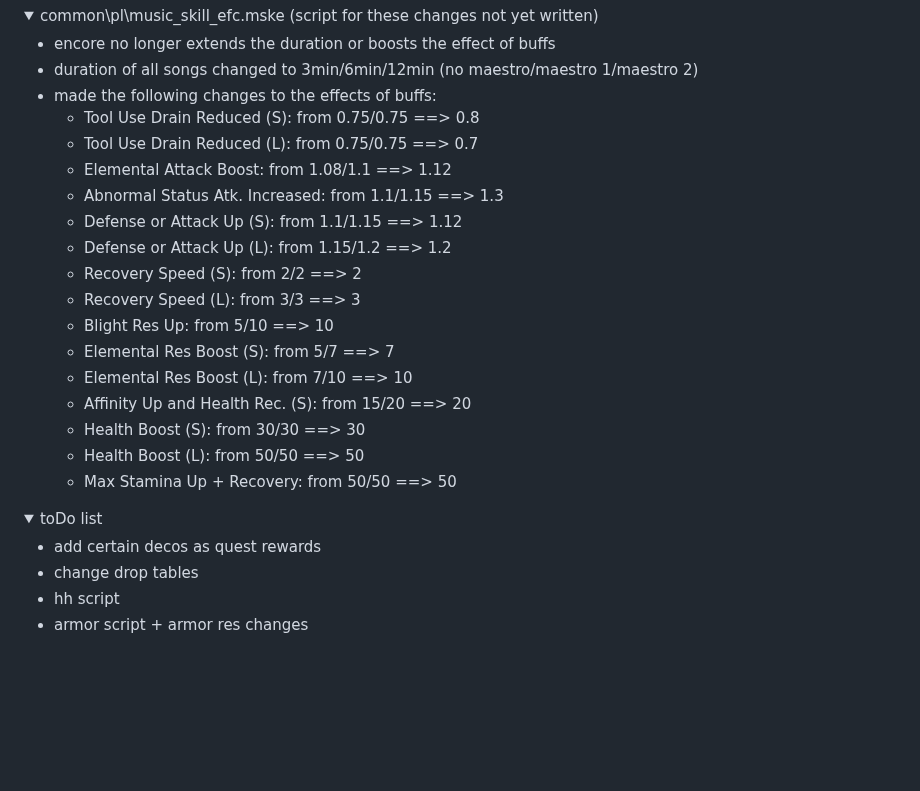
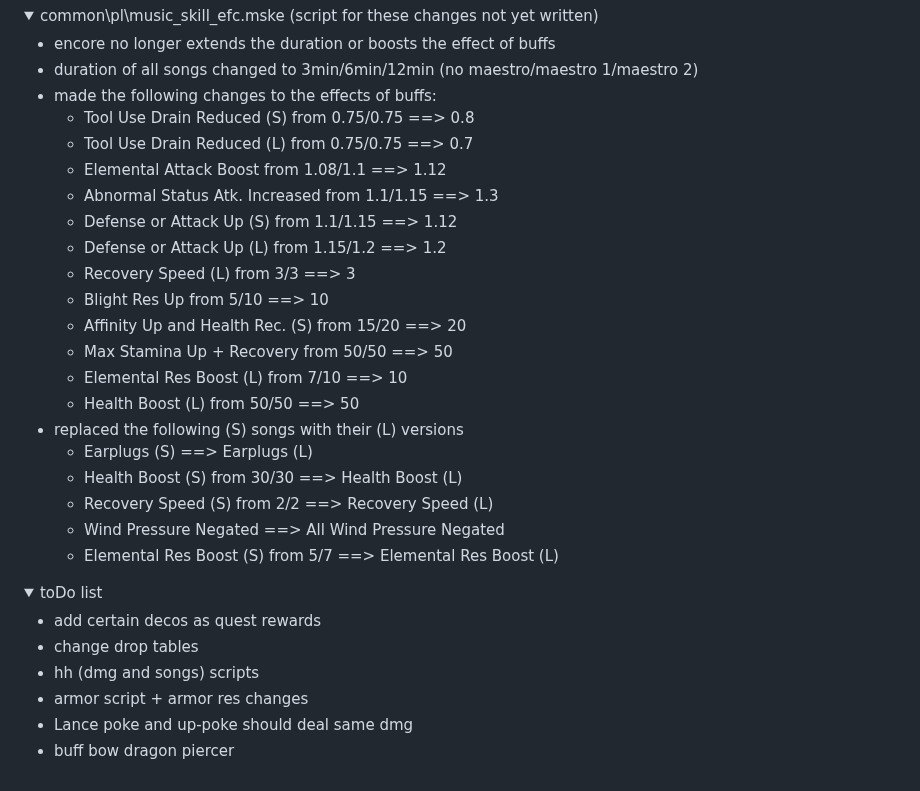
Before and after one commit to WhiteG00se/QualityHunter-World, a Markdown page: README.md, the part around the change. Rendered like a GitHub page; folded sections open; blank space fills up the shorter version.

```diff
--- a/README.md
+++ b/README.md
@@ -101,29 +101,34 @@
   - encore no longer extends the duration or boosts the effect of buffs
   - duration of all songs changed to 3min/6min/12min (no maestro/maestro 1/maestro 2)
   - made the following changes to the effects of buffs:
-    - Tool Use Drain Reduced (S): from 0.75/0.75 ==> 0.8
-    - Tool Use Drain Reduced (L): from 0.75/0.75 ==> 0.7
-    - Elemental Attack Boost: from 1.08/1.1 ==> 1.12
-    - Abnormal Status Atk. Increased: from 1.1/1.15 ==> 1.3
-    - Defense or Attack Up (S): from 1.1/1.15 ==> 1.12
-    - Defense or Attack Up (L): from 1.15/1.2 ==> 1.2
-    - Recovery Speed (S): from 2/2 ==> 2
-    - Recovery Speed (L): from 3/3 ==> 3
-    - Blight Res Up: from 5/10 ==> 10
-    - Elemental Res Boost (S): from 5/7 ==> 7
-    - Elemental Res Boost (L): from 7/10 ==> 10
-    - Affinity Up and Health Rec. (S): from 15/20 ==> 20
-    - Health Boost (S): from 30/30 ==> 30
-    - Health Boost (L): from 50/50 ==> 50
-    - Max Stamina Up + Recovery: from 50/50 ==> 50
+    - Tool Use Drain Reduced (S) from 0.75/0.75 ==> 0.8
+    - Tool Use Drain Reduced (L) from 0.75/0.75 ==> 0.7
+    - Elemental Attack Boost from 1.08/1.1 ==> 1.12
+    - Abnormal Status Atk. Increased from 1.1/1.15 ==> 1.3
+    - Defense or Attack Up (S) from 1.1/1.15 ==> 1.12
+    - Defense or Attack Up (L) from 1.15/1.2 ==> 1.2
+    - Recovery Speed (L) from 3/3 ==> 3
+    - Blight Res Up from 5/10 ==> 10
+    - Affinity Up and Health Rec. (S) from 15/20 ==> 20
+    - Max Stamina Up + Recovery from 50/50 ==> 50
+    - Elemental Res Boost (L) from 7/10 ==> 10
+    - Health Boost (L) from 50/50 ==> 50
+  - replaced the following (S) songs with their (L) versions
+    - Earplugs (S) ==> Earplugs (L)
+    - Health Boost (S) from 30/30 ==> Health Boost (L)
+    - Recovery Speed (S) from 2/2 ==> Recovery Speed (L)
+    - Wind Pressure Negated ==> All Wind Pressure Negated
+    - Elemental Res Boost (S) from 5/7 ==> Elemental Res Boost (L)
+    </details>
 
   </details>
-
   <details>
   <summary>toDo list</summary>
 
   - add certain decos as quest rewards
   - change drop tables
-  - hh script
+  - hh (dmg and songs) scripts
   - armor script + armor res changes
+  - Lance poke and up-poke should deal same dmg
+  - buff bow dragon piercer
   </details>
```
